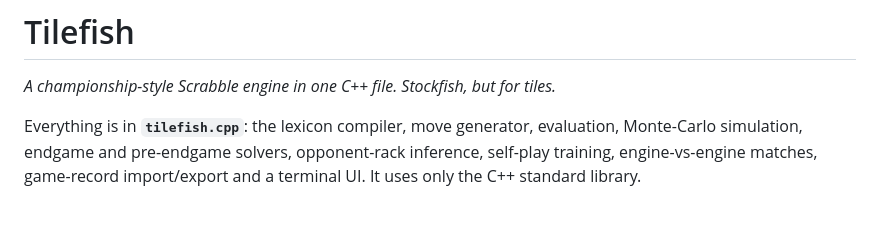
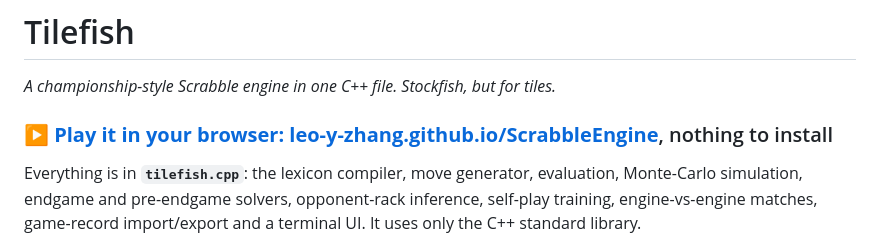
Before and after one commit to Leo-Y-Zhang/ScrabbleEngine, a Markdown page: README.md, the part around the change. GitHub-like rendering; blank space fills up the shorter version.

Commit message:
README: the live link first
Co-Authored-By: Claude Opus 5.5 (1M context) <noreply@anthropic.com>

```diff
--- a/README.md
+++ b/README.md
@@ -1,6 +1,8 @@
 # Tilefish
 
 *A championship-style Scrabble engine in one C++ file. Stockfish, but for tiles.*
+
+### ▶ **[Play it in your browser: leo-y-zhang.github.io/ScrabbleEngine](https://leo-y-zhang.github.io/ScrabbleEngine/)**, nothing to install
 
 Everything is in **`tilefish.cpp`**: the lexicon compiler, move generator, evaluation,
 Monte-Carlo simulation, endgame and pre-endgame solvers, opponent-rack inference,
```
